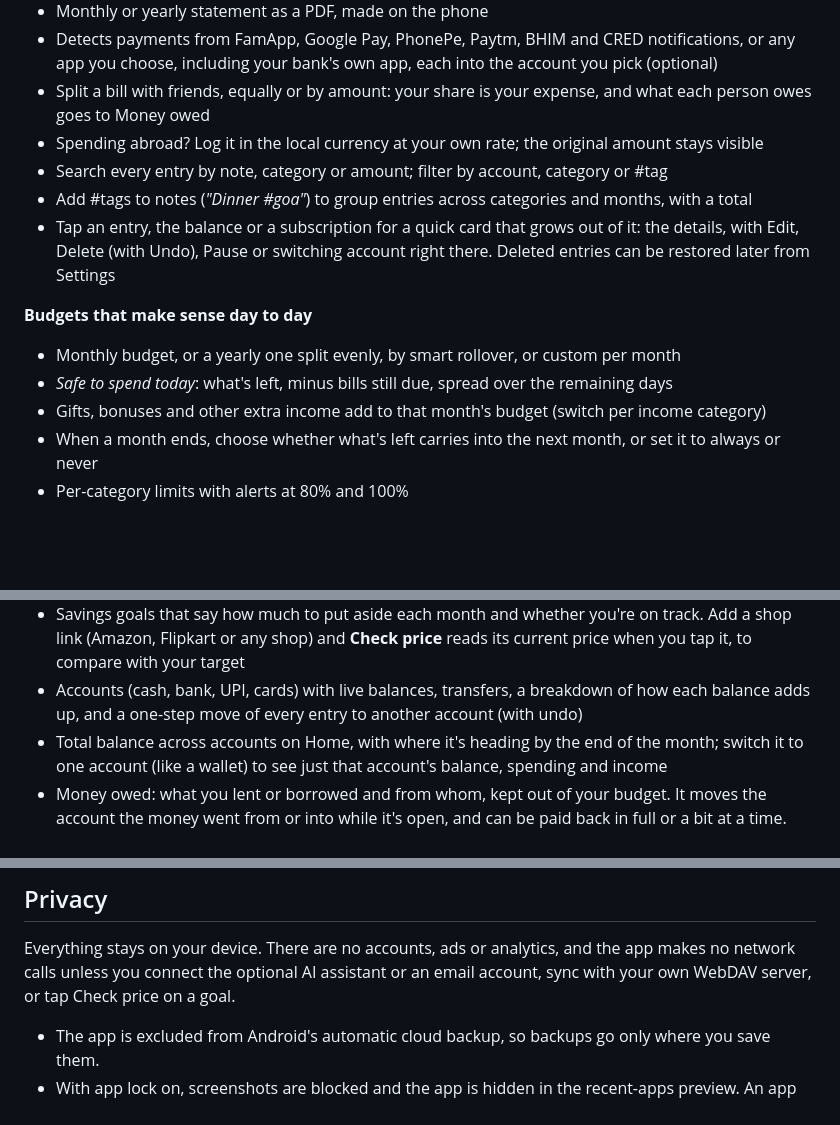
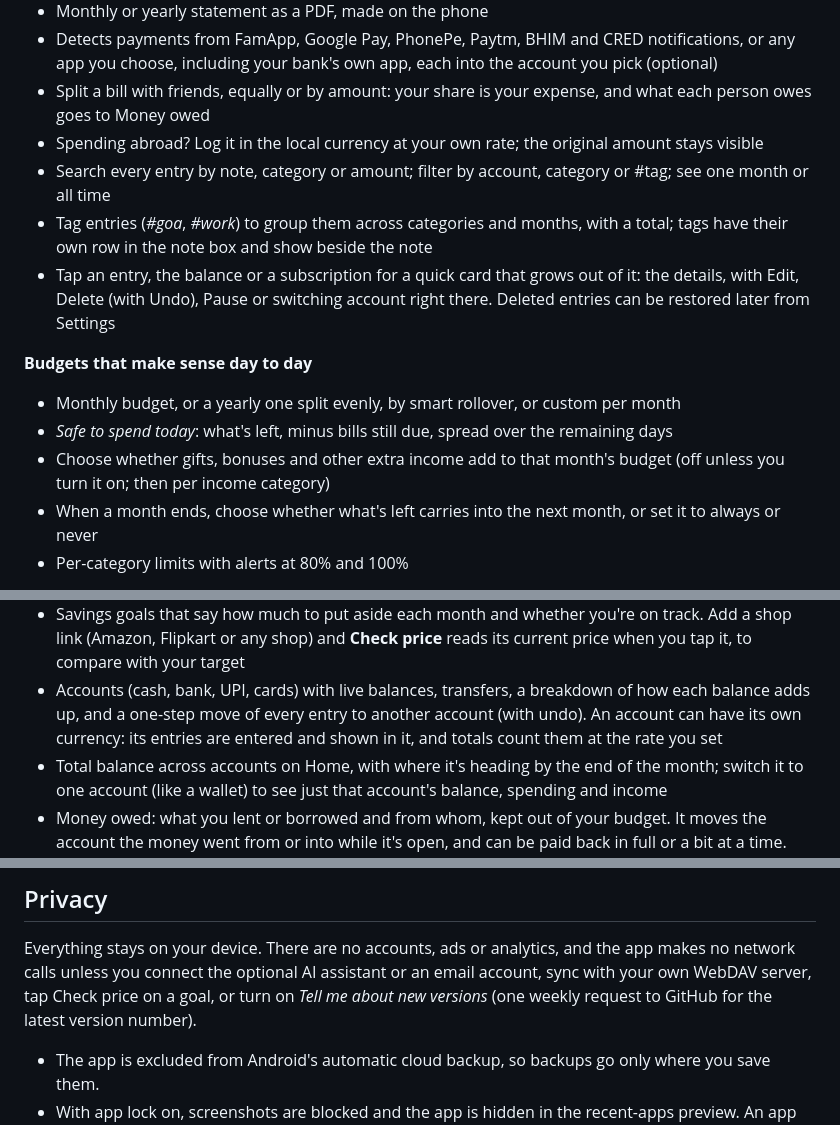
Before and after one commit to saisaharsh3/Leftovers, a Markdown page: README.md, 3 parts joined by grey strips. Drawn GitHub-style; blank space fills up the shorter version.

Commit message:
README and changelog: the fixes and #26, #28, #29, #30, #31, update notification

```diff
--- a/README.md
+++ b/README.md
@@ -52,15 +52,17 @@ Most budget apps want an account, show ads, or send your spending to a server. L
   including your bank's own app, each into the account you pick (optional)
 - Split a bill with friends, equally or by amount: your share is your expense, and what each person owes goes to Money owed
 - Spending abroad? Log it in the local currency at your own rate; the original amount stays visible
-- Search every entry by note, category or amount; filter by account, category or #tag
-- Add #tags to notes (*"Dinner #goa"*) to group entries across categories and months, with a total
+- Search every entry by note, category or amount; filter by account, category or #tag; see one month or all time
+- Tag entries (*#goa*, *#work*) to group them across categories and months, with a total; tags have their own
+  row in the note box and show beside the note
 - Tap an entry, the balance or a subscription for a quick card that grows out of it: the details, with Edit,
   Delete (with Undo), Pause or switching account right there. Deleted entries can be restored later from Settings
 
 **Budgets that make sense day to day**
 - Monthly budget, or a yearly one split evenly, by smart rollover, or custom per month
 - *Safe to spend today*: what's left, minus bills still due, spread over the remaining days
-- Gifts, bonuses and other extra income add to that month's budget (switch per income category)
+- Choose whether gifts, bonuses and other extra income add to that month's budget (off unless you turn it on;
+  then per income category)
 - When a month ends, choose whether what's left carries into the next month, or set it to always or never
 - Per-category limits with alerts at 80% and 100%
 
@@ -72,7 +74,8 @@ Most budget apps want an account, show ads, or send your spending to a server. L
 - Savings goals that say how much to put aside each month and whether you're on track. Add a shop link (Amazon,
   Flipkart or any shop) and **Check price** reads its current price when you tap it, to compare with your target
 - Accounts (cash, bank, UPI, cards) with live balances, transfers, a breakdown of how each balance adds up,
-  and a one-step move of every entry to another account (with undo)
+  and a one-step move of every entry to another account (with undo). An account can have its own currency:
+  its entries are entered and shown in it, and totals count them at the rate you set
 - Total balance across accounts on Home, with where it's heading by the end of the month; switch it to one
   account (like a wallet) to see just that account's balance, spending and income
 - Money owed: what you lent or borrowed and from whom, kept out of your budget. It moves the account the money
@@ -127,7 +130,8 @@ Most budget apps want an account, show ads, or send your spending to a server. L
 
 Everything stays on your device. There are no accounts, ads or analytics, and the app makes no
 network calls unless you connect the optional AI assistant or an email account, sync with your own WebDAV
-server, or tap Check price on a goal.
+server, tap Check price on a goal, or turn on *Tell me about new versions* (one weekly request to GitHub for
+the latest version number).
 
 - The app is excluded from Android's automatic cloud backup, so backups go only where you save them.
 - With app lock on, screenshots are blocked and the app is hidden in the recent-apps preview. An app PIN or password is
```
Also changed, not shown: CHANGELOG.md (+19 -0 lines).
